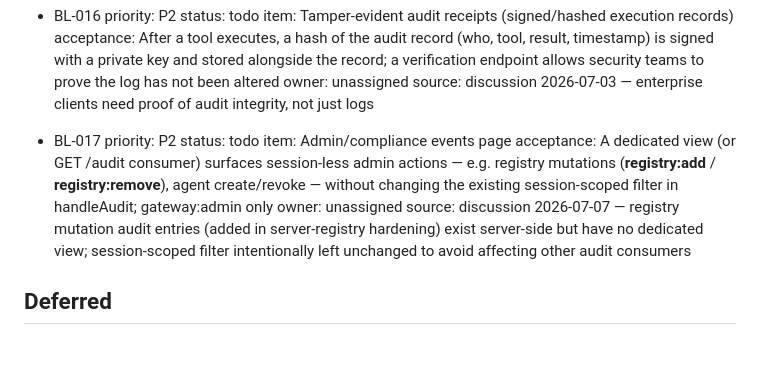
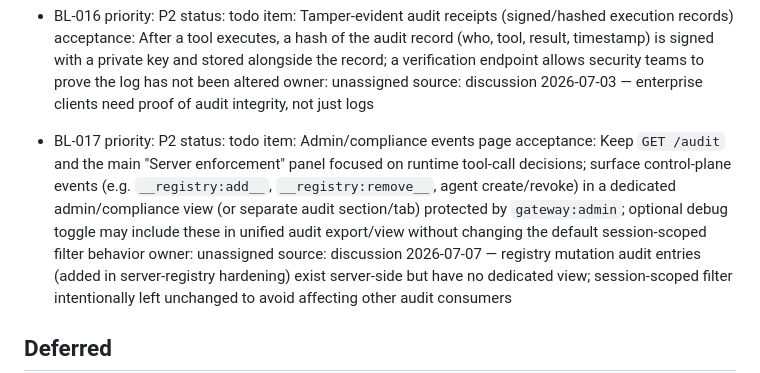
Before and after one commit to peterkrentel/mcp-tool-guard, a Markdown page: backlog.md, the part around the change. Rendered like a GitHub page; blank space fills up the shorter version.

```diff
--- a/backlog.md
+++ b/backlog.md
@@ -106,7 +106,7 @@ Use this file for planning and execution status. Keep shipped history in [CHANGE
   priority: P2
   status: todo
   item: Admin/compliance events page
-  acceptance: A dedicated view (or GET /audit consumer) surfaces session-less admin actions — e.g. registry mutations (__registry:add__ / __registry:remove__), agent create/revoke — without changing the existing session-scoped filter in handleAudit; gateway:admin only
+  acceptance: Keep `GET /audit` and the main "Server enforcement" panel focused on runtime tool-call decisions; surface control-plane events (e.g. `__registry:add__`, `__registry:remove__`, agent create/revoke) in a dedicated admin/compliance view (or separate audit section/tab) protected by `gateway:admin`; optional debug toggle may include these in unified audit export/view without changing the default session-scoped filter behavior
   owner: unassigned
   source: discussion 2026-07-07 — registry mutation audit entries (added in server-registry hardening) exist server-side but have no dedicated view; session-scoped filter intentionally left unchanged to avoid affecting other audit consumers
 
```
Also changed, not shown: CHANGELOG.md (+1 -0 lines).
